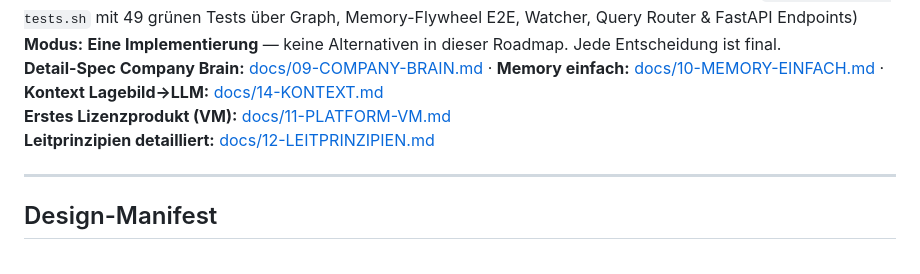
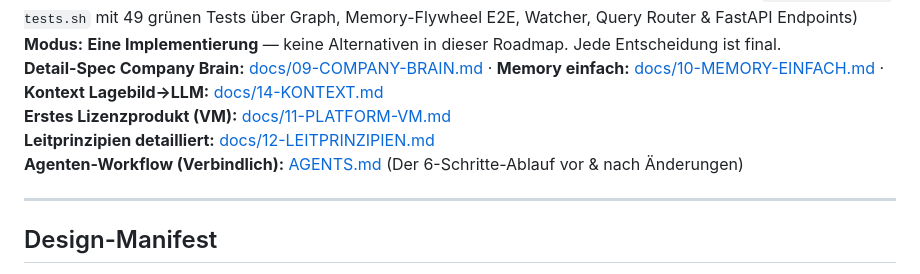
Before and after one commit to NextChapterExperts/ai-os-v2, a Markdown page: ROADMAP.md, the part around the change. Rendered like a GitHub page.

```diff
--- a/ROADMAP.md
+++ b/ROADMAP.md
@@ -8,6 +8,7 @@
 **Detail-Spec Company Brain:** [docs/09-COMPANY-BRAIN.md](docs/09-COMPANY-BRAIN.md) · **Memory einfach:** [docs/10-MEMORY-EINFACH.md](docs/10-MEMORY-EINFACH.md) · **Kontext Lagebild→LLM:** [docs/14-KONTEXT.md](docs/14-KONTEXT.md)
 **Erstes Lizenzprodukt (VM):** [docs/11-PLATFORM-VM.md](docs/11-PLATFORM-VM.md)
 **Leitprinzipien detailliert:** [docs/12-LEITPRINZIPIEN.md](docs/12-LEITPRINZIPIEN.md)
+**Agenten-Workflow (Verbindlich):** [AGENTS.md](AGENTS.md) (Der 6-Schritte-Ablauf vor & nach Änderungen)
 
 ---
 
```
Also changed, not shown: AGENTS.md (added, +85 -0 lines), README.md (+1 -0 lines).
